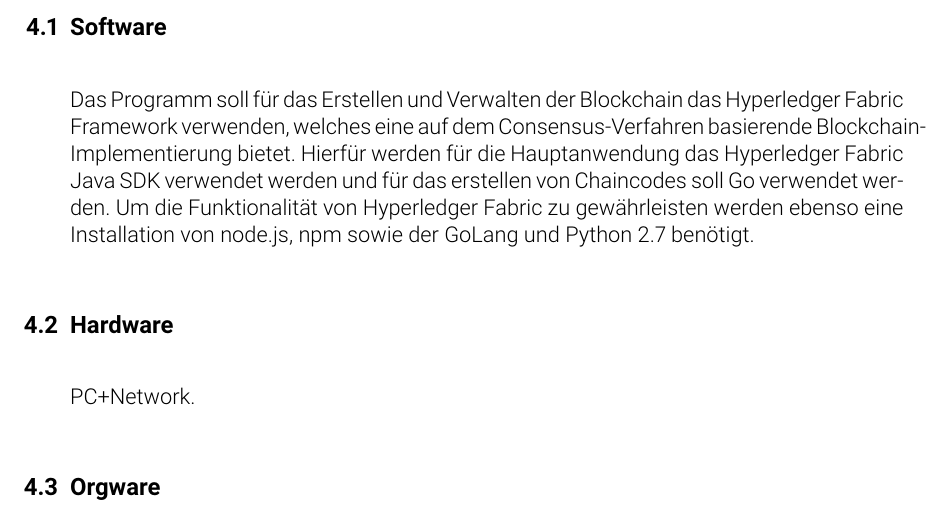
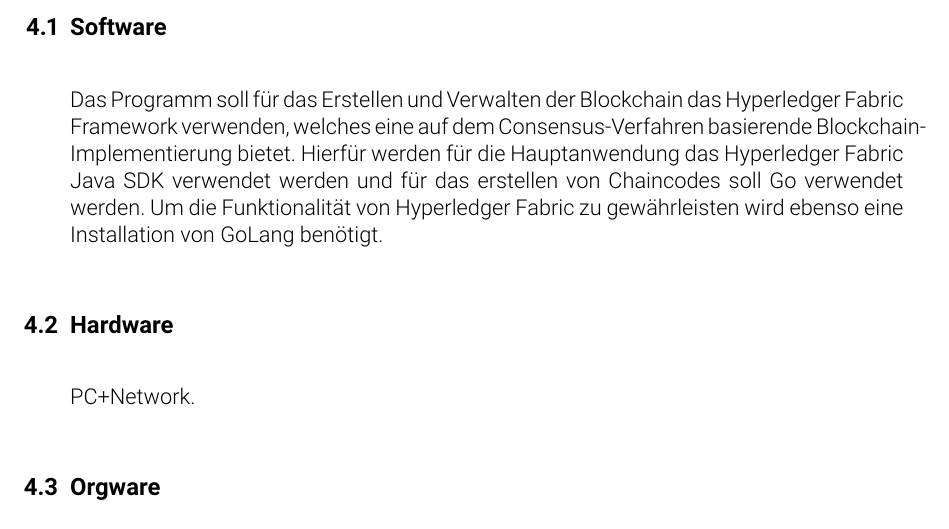
Before and after one commit to PSE-blockchain-evoting/pse_evoting_blockchain, a LaTeX document (1-Pflichtenheft/pflichtenheft.tex): part of page 6 of 13, cut so that both start at the same text. Compiled offline with pdfLaTeX.

Commit message:
Fixed dependencies

```diff
--- a/1-Pflichtenheft/pflichtenheft.tex
+++ b/1-Pflichtenheft/pflichtenheft.tex
@@ -102,7 +102,7 @@
 \subsection{Software}
 Das Programm soll für das Erstellen und Verwalten der Blockchain das Hyperledger Fabric Framework verwenden, welches eine auf dem Consensus-Verfahren basierende Blockchain-Implementierung bietet.
 Hierfür werden für die Hauptanwendung das Hyperledger Fabric Java SDK verwendet werden und für  das erstellen von Chaincodes soll Go verwendet werden.
-Um die Funktionalität von Hyperledger Fabric zu gewährleisten werden ebenso eine Installation von node.js, npm sowie der GoLang und Python 2.7 benötigt.
+Um die Funktionalität von Hyperledger Fabric zu gewährleisten wird ebenso eine Installation von GoLang benötigt.
 
 \subsection{Hardware}
 PC+Network.
```
